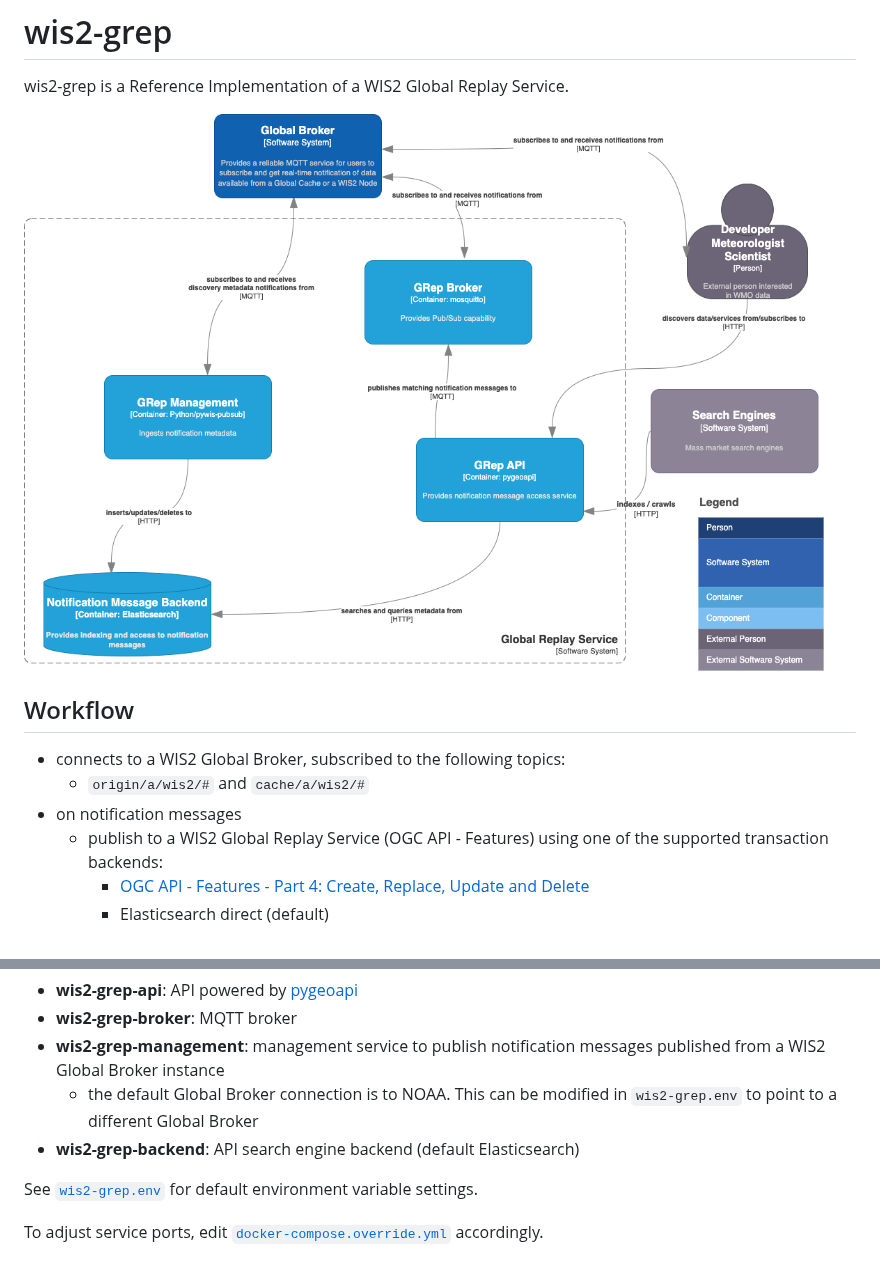
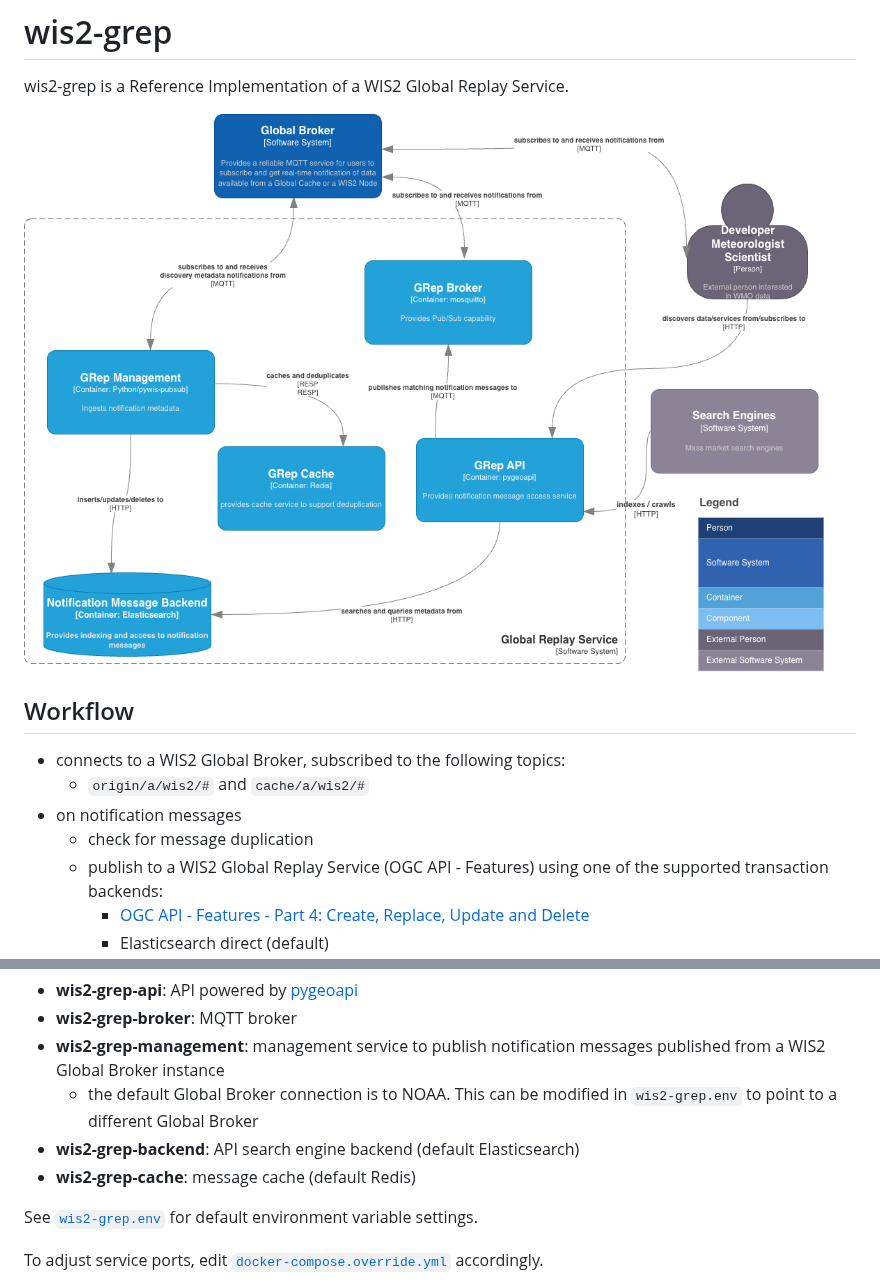
Before and after one commit to wmo-im/wis2-grep, a Markdown page: README.md, 2 parts joined by grey strips. GitHub-like rendering; pictures changed too: docs/architecture/c4.container.png.

Commit message:
add message deduplication

```diff
--- a/README.md
+++ b/README.md
@@ -11,6 +11,7 @@ wis2-grep is a Reference Implementation of a WIS2 Global Replay Service.
 - connects to a WIS2 Global Broker, subscribed to the following topics:
   - `origin/a/wis2/#` and `cache/a/wis2/#`
 - on notification messages
+  - check for message duplication
   - publish to a WIS2 Global Replay Service (OGC API - Features) using one of the supported transaction backends:
     - [OGC API - Features - Part 4: Create, Replace, Update and Delete](https://docs.ogc.org/DRAFTS/20-002.html)
     - Elasticsearch direct (default)
@@ -84,6 +85,7 @@ The Docker setup uses Docker and Docker Compose to manage the following services
 - **wis2-grep-management**: management service to publish notification messages published from a WIS2 Global Broker instance
   - the default Global Broker connection is to NOAA.  This can be modified in `wis2-grep.env` to point to a different Global Broker
 - **wis2-grep-backend**: API search engine backend (default Elasticsearch)
+- **wis2-grep-cache**: message cache (default Redis)
 
 See [`wis2-grep.env`](wis2-grep.env) for default environment variable settings.
 
```
Also changed, not shown: 7 other files.
